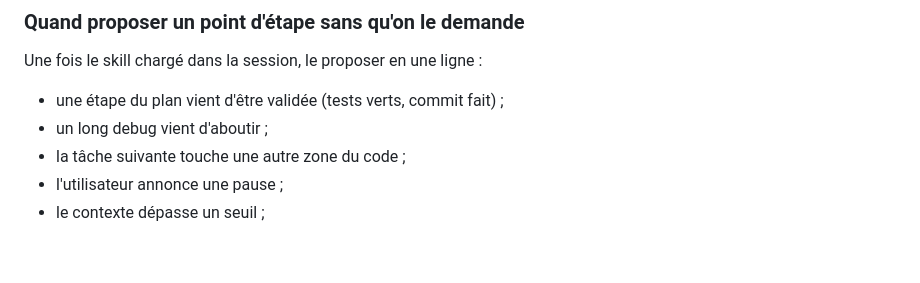
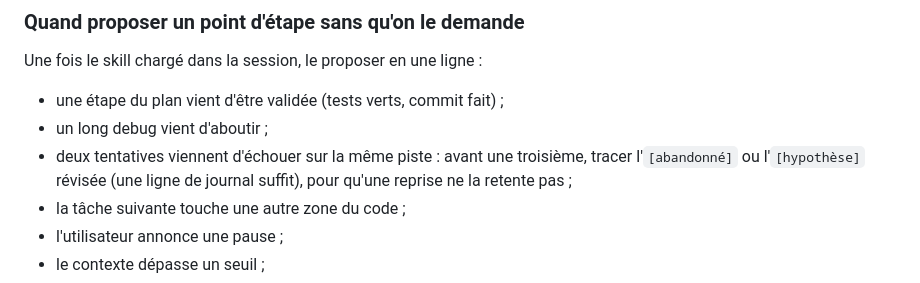
Before and after one commit to mabhub/skills, a Markdown page: pilotage/SKILL.md, the part around the change. Drawn GitHub-style; blank space fills up the shorter version.

Commit message:
Record a failed lead after two attempts before trying again
    A third blind attempt on the same lead widens the diff and drifts from
    the task, and an unrecorded failure gets retried after a /clear. One
    journal line is enough to stop both.

```diff
--- a/pilotage/SKILL.md
+++ b/pilotage/SKILL.md
@@ -206,6 +206,9 @@ Une fois le skill chargé dans la session, le proposer en une ligne :
 
 - une étape du plan vient d'être validée (tests verts, commit fait) ;
 - un long debug vient d'aboutir ;
+- deux tentatives viennent d'échouer sur la même piste : avant une troisième, tracer
+  l'`[abandonné]` ou l'`[hypothèse]` révisée (une ligne de journal suffit), pour qu'une
+  reprise ne la retente pas ;
 - la tâche suivante touche une autre zone du code ;
 - l'utilisateur annonce une pause ;
 - le contexte dépasse un seuil ;
```
